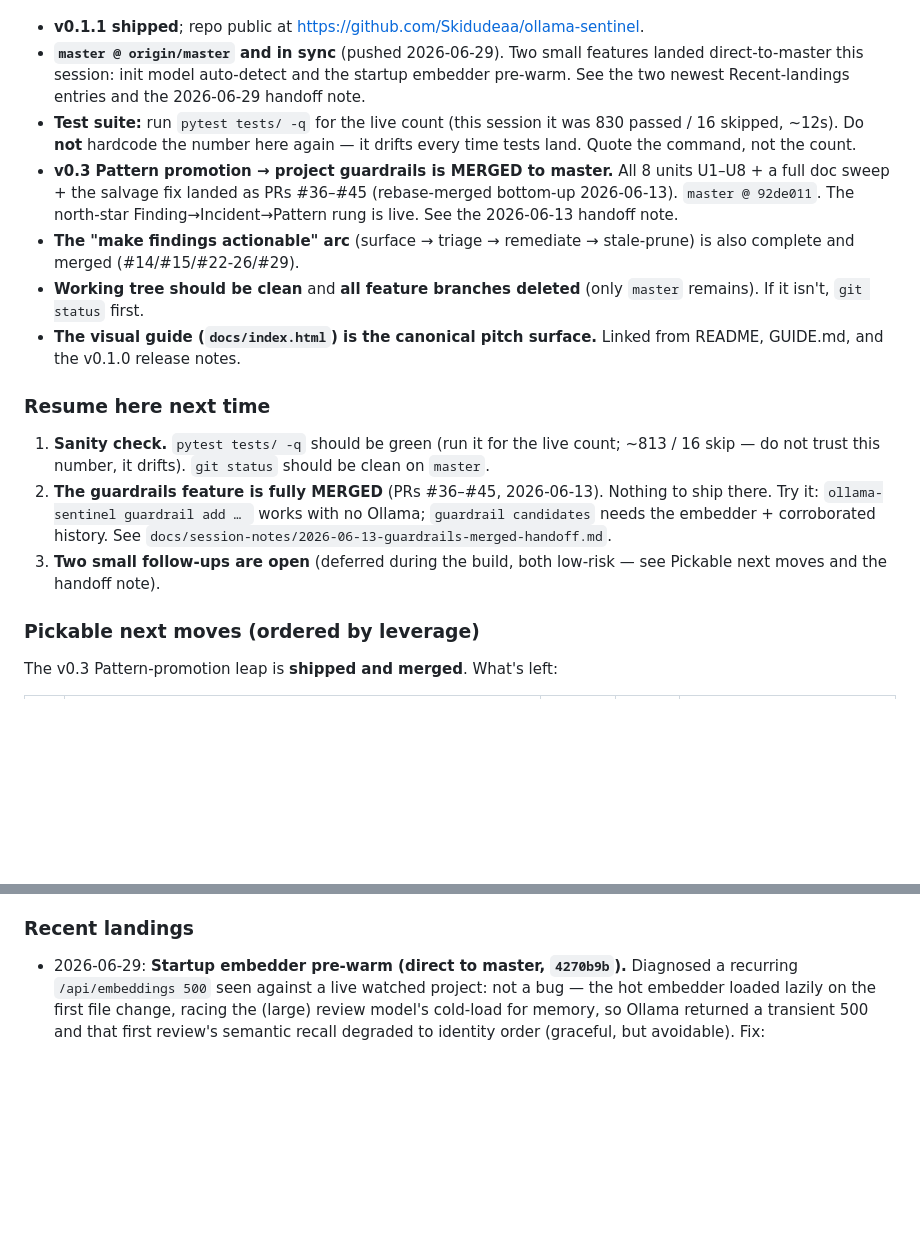
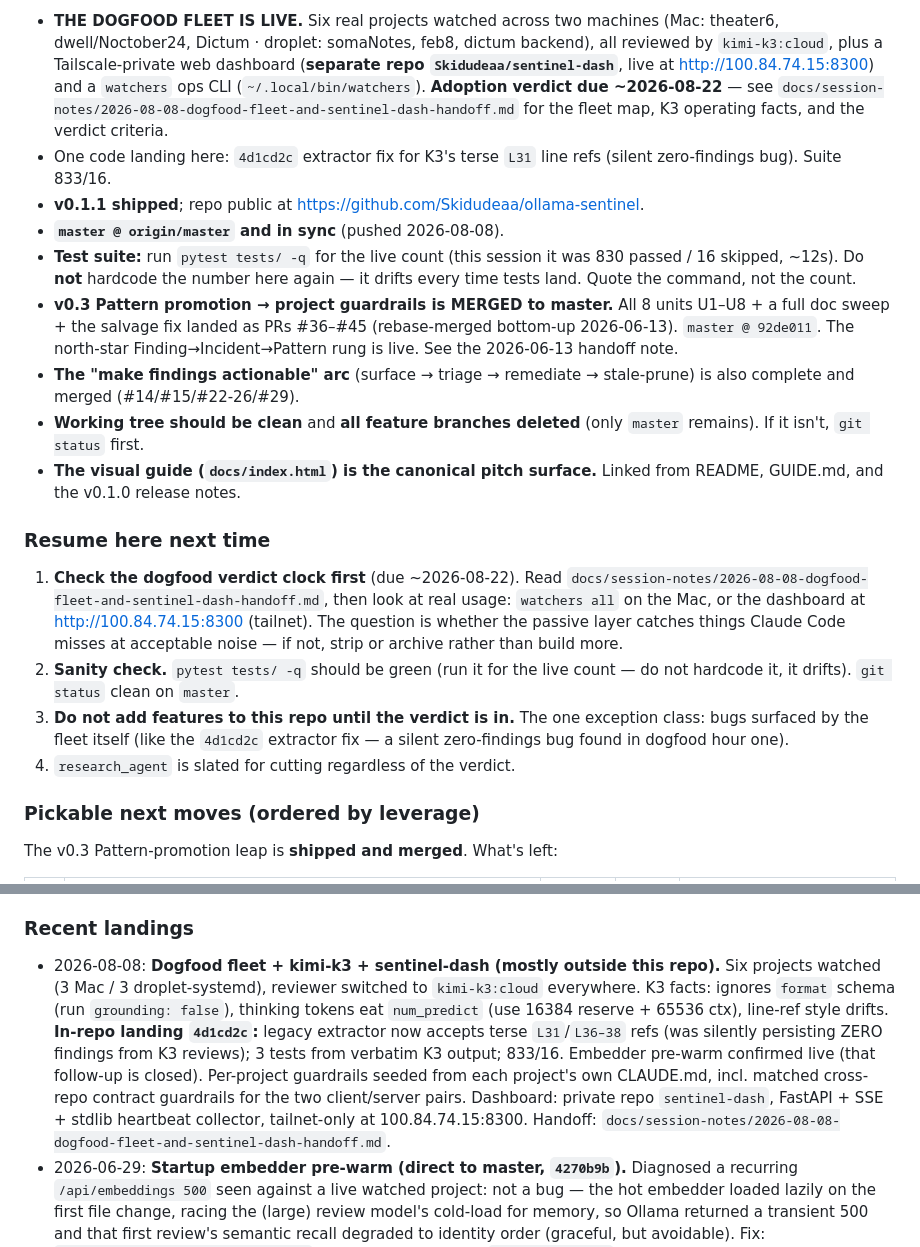
Before and after one commit to Skidudeaa/ollama-sentinel, a Markdown page: CLAUDE.md, 2 parts joined by grey strips. Drawn GitHub-style; blank space fills up the shorter version.

```diff
--- a/CLAUDE.md
+++ b/CLAUDE.md
@@ -223,9 +223,16 @@ Click CLI -> ResearchAgent -> LangGraph StateGraph
 
+- **THE DOGFOOD FLEET IS LIVE.** Six real projects watched across two machines
+  (Mac: theater6, dwell/Noctober24, Dictum · droplet: somaNotes, feb8, dictum
+  backend), all reviewed by `kimi-k3:cloud`, plus a Tailscale-private web
+  dashboard (**separate repo `Skidudeaa/sentinel-dash`**, live at
+  http://100.84.74.15:8300) and a `watchers` ops CLI (`~/.local/bin/watchers`).
+  **Adoption verdict due ~2026-08-22** — see
+  `docs/session-notes/2026-08-08-dogfood-fleet-and-sentinel-dash-handoff.md`
+  for the fleet map, K3 operating facts, and the verdict criteria.
+- One code landing here: `4d1cd2c` extractor fix for K3's terse `L31` line
+  refs (silent zero-findings bug). Suite 833/16.
 - **v0.1.1 shipped**; repo public at <https://github.com/Skidudeaa/ollama-sentinel>.
-- **`master @ origin/master` and in sync** (pushed 2026-06-29). Two small
-  features landed direct-to-master this session: init model auto-detect and the
-  startup embedder pre-warm. See the two newest Recent-landings entries and the
-  2026-06-29 handoff note.
+- **`master @ origin/master` and in sync** (pushed 2026-08-08).
 - **Test suite:** run `pytest tests/ -q` for the live count (this session it was
   830 passed / 16 skipped, ~12s). Do **not** hardcode the number here again — it
   drifts every time tests land. Quote the command, not the count.
@@ -242,15 +249,18 @@ Click CLI -> ResearchAgent -> LangGraph StateGraph
 
 ### Resume here next time
 
-1. **Sanity check.** `pytest tests/ -q` should be green (run it for the live
-   count; ~813 / 16 skip — do not trust this number, it drifts). `git status`
-   should be clean on `master`.
-2. **The guardrails feature is fully MERGED** (PRs #36–#45, 2026-06-13). Nothing
-   to ship there. Try it: `ollama-sentinel guardrail add … ` works with no
-   Ollama; `guardrail candidates` needs the embedder + corroborated history. See
-   `docs/session-notes/2026-06-13-guardrails-merged-handoff.md`.
-3. **Two small follow-ups are open** (deferred during the build, both low-risk —
-   see Pickable next moves and the handoff note).
+1. **Check the dogfood verdict clock first** (due ~2026-08-22). Read
+   `docs/session-notes/2026-08-08-dogfood-fleet-and-sentinel-dash-handoff.md`,
+   then look at real usage: `watchers all` on the Mac, or the dashboard at
+   http://100.84.74.15:8300 (tailnet). The question is whether the passive
+   layer catches things Claude Code misses at acceptable noise — if not,
+   strip or archive rather than build more.
+2. **Sanity check.** `pytest tests/ -q` should be green (run it for the live
+   count — do not hardcode it, it drifts). `git status` clean on `master`.
+3. **Do not add features to this repo until the verdict is in.** The one
+   exception class: bugs surfaced by the fleet itself (like the `4d1cd2c`
+   extractor fix — a silent zero-findings bug found in dogfood hour one).
+4. `research_agent` is slated for cutting regardless of the verdict.
 
 ### Pickable next moves (ordered by leverage)
 
@@ -294,6 +304,19 @@ speculatively).
 
 ### Recent landings
 
+- 2026-08-08: **Dogfood fleet + kimi-k3 + sentinel-dash (mostly outside this
+  repo).** Six projects watched (3 Mac / 3 droplet-systemd), reviewer switched
+  to `kimi-k3:cloud` everywhere. K3 facts: ignores `format` schema (run
+  `grounding: false`), thinking tokens eat `num_predict` (use 16384 reserve +
+  65536 ctx), line-ref style drifts. **In-repo landing `4d1cd2c`:** legacy
+  extractor now accepts terse `L31`/`L36–38` refs (was silently persisting
+  ZERO findings from K3 reviews); 3 tests from verbatim K3 output; 833/16.
+  Embedder pre-warm confirmed live (that follow-up is closed). Per-project
+  guardrails seeded from each project's own CLAUDE.md, incl. matched
+  cross-repo contract guardrails for the two client/server pairs. Dashboard:
+  private repo `sentinel-dash`, FastAPI + SSE + stdlib heartbeat collector,
+  tailnet-only at 100.84.74.15:8300. Handoff:
+  `docs/session-notes/2026-08-08-dogfood-fleet-and-sentinel-dash-handoff.md`.
 - 2026-06-29: **Startup embedder pre-warm (direct to master, `4270b9b`).**
   Diagnosed a recurring `/api/embeddings 500` seen against a live watched project:
   not a bug — the hot embedder loaded lazily on the first file change, racing the
```
Also changed, not shown: other parts of CLAUDE.md (+1 -1 lines), docs/session-notes/2026-08-08-dogfood-fleet-and-sentinel-dash-handoff.md (added, +82 -0 lines).
